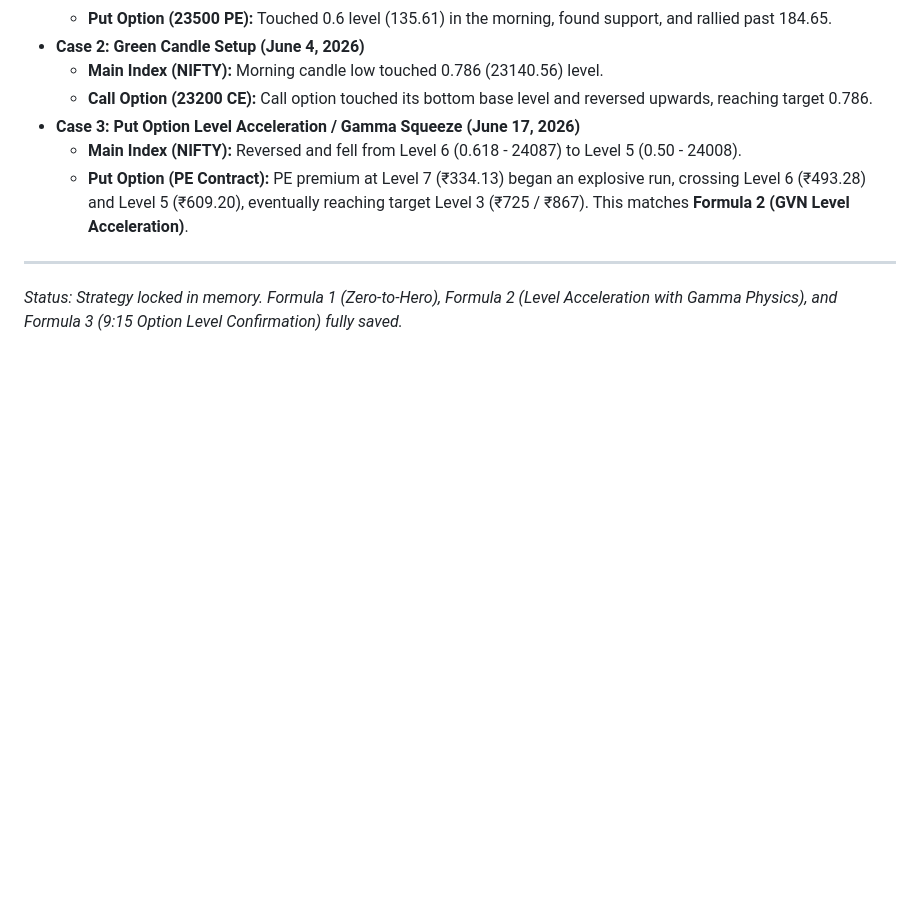
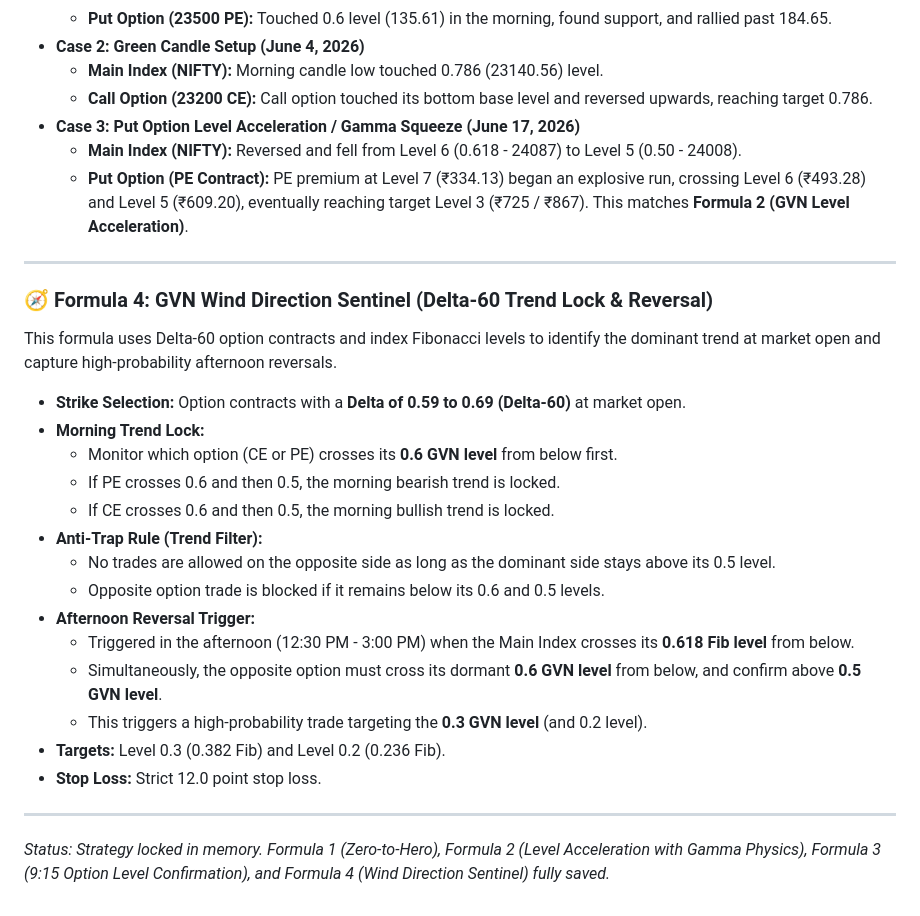
Before and after one commit to venkatanelson/GVN_MASTER_AI, a Markdown page: gvn_auto_algo_strategy_rules.md, the part around the change. Rendered like a GitHub page; blank space fills up the shorter version.

Commit message:
Added Formula 4: GVN Wind Direction Sentinel to strategy rules

```diff
--- a/gvn_auto_algo_strategy_rules.md
+++ b/gvn_auto_algo_strategy_rules.md
@@ -88,4 +88,23 @@ The system monitors option strikes and reacts at these 9:15 AM Master Levels:
     *   **Put Option (PE Contract):** PE premium at Level 7 (₹334.13) began an explosive run, crossing Level 6 (₹493.28) and Level 5 (₹609.20), eventually reaching target Level 3 (₹725 / ₹867). This matches **Formula 2 (GVN Level Acceleration)**.
 
 ---
-*Status: Strategy locked in memory. Formula 1 (Zero-to-Hero), Formula 2 (Level Acceleration with Gamma Physics), and Formula 3 (9:15 Option Level Confirmation) fully saved.*
+
+### 🧭 Formula 4: GVN Wind Direction Sentinel (Delta-60 Trend Lock & Reversal)
+This formula uses Delta-60 option contracts and index Fibonacci levels to identify the dominant trend at market open and capture high-probability afternoon reversals.
+*   **Strike Selection:** Option contracts with a **Delta of 0.59 to 0.69 (Delta-60)** at market open.
+*   **Morning Trend Lock:**
+    *   Monitor which option (CE or PE) crosses its **0.6 GVN level** from below first.
+    *   If PE crosses 0.6 and then 0.5, the morning bearish trend is locked.
+    *   If CE crosses 0.6 and then 0.5, the morning bullish trend is locked.
+*   **Anti-Trap Rule (Trend Filter):**
+    *   No trades are allowed on the opposite side as long as the dominant side stays above its 0.5 level.
+    *   Opposite option trade is blocked if it remains below its 0.6 and 0.5 levels.
+*   **Afternoon Reversal Trigger:**
+    *   Triggered in the afternoon (12:30 PM - 3:00 PM) when the Main Index crosses its **0.618 Fib level** from below.
+    *   Simultaneously, the opposite option must cross its dormant **0.6 GVN level** from below, and confirm above **0.5 GVN level**.
+    *   This triggers a high-probability trade targeting the **0.3 GVN level** (and 0.2 level).
+*   **Targets:** Level 0.3 (0.382 Fib) and Level 0.2 (0.236 Fib).
+*   **Stop Loss:** Strict 12.0 point stop loss.
+
+---
+*Status: Strategy locked in memory. Formula 1 (Zero-to-Hero), Formula 2 (Level Acceleration with Gamma Physics), Formula 3 (9:15 Option Level Confirmation), and Formula 4 (Wind Direction Sentinel) fully saved.*
```
